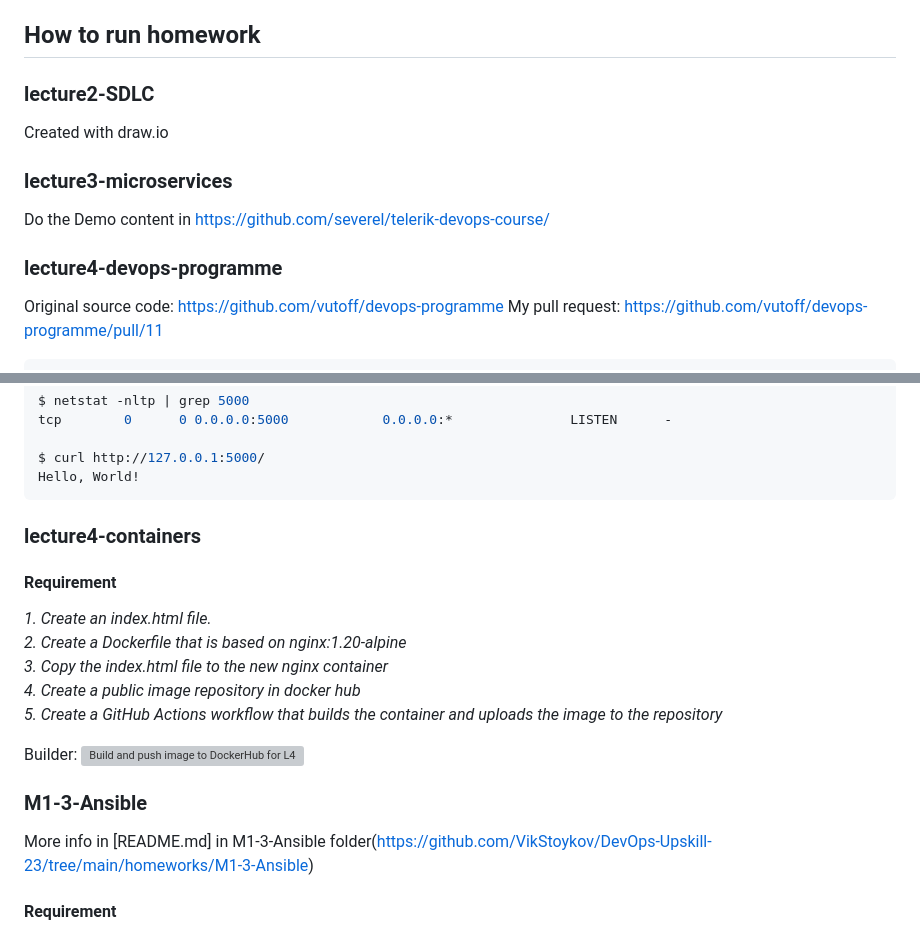
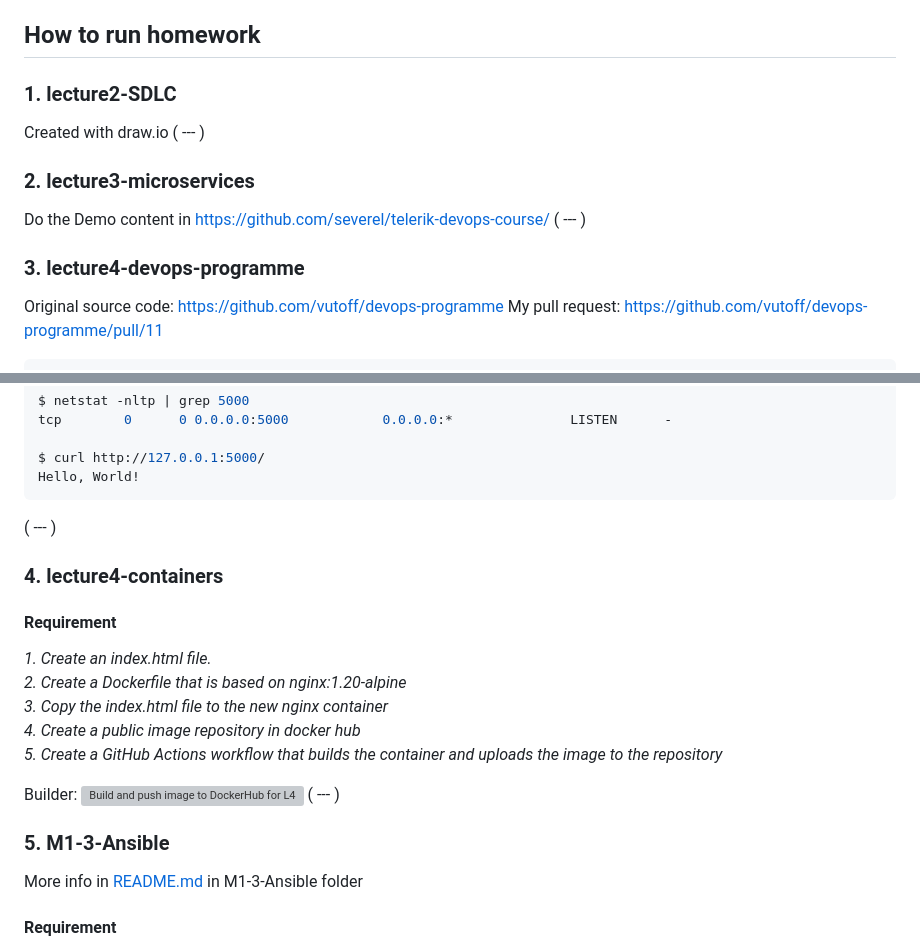
Before and after one commit to VikStoykov/DevOps-Upskill-23, a Markdown page: homeworks/README.md, 2 parts joined by grey strips. Rendered like a GitHub page; grey boxes are pictures that could not be loaded.

````diff
--- a/homeworks/README.md
+++ b/homeworks/README.md
@@ -4,13 +4,15 @@
 This is folder with all homeworks. For every homework you can find detailed information how to run it.
 
 ## How to run homework
-### lecture2-SDLC
+### 1. lecture2-SDLC
 Created with draw.io
+( --- )
 
-### lecture3-microservices
+### 2. lecture3-microservices
 Do the Demo content in https://github.com/severel/telerik-devops-course/
+( --- )
 
-### lecture4-devops-programme
+### 3. lecture4-devops-programme
 Original source code: https://github.com/vutoff/devops-programme
 My pull request: https://github.com/vutoff/devops-programme/pull/11
 
@@ -41,8 +43,9 @@ tcp        0      0 0.0.0.0:5000            0.0.0.0:*               LISTEN
 $ curl http://127.0.0.1:5000/
 Hello, World!
 ```
+( --- )
 
-### lecture4-containers
+### 4. lecture4-containers
 #### Requirement
 _1. Create an index.html file._<br />
 _2. Create a Dockerfile that is based on nginx:1.20-alpine_<br />
@@ -51,9 +54,10 @@ _4. Create a public image repository in docker hub_<br />
 _5. Create a GitHub Actions workflow that builds the container and uploads the image to the repository_
 
 Builder: [![Build and push image to DockerHub for L4 Homework](https://github.com/VikStoykov/DevOps-Upskill-23/actions/workflows/build_and_push_l4.yml/badge.svg)](https://github.com/VikStoykov/DevOps-Upskill-23/actions/workflows/build_and_push_l4.yml)
+( --- )
 
-### M1-3-Ansible
-More info in [README.md] in M1-3-Ansible folder(https://github.com/VikStoykov/DevOps-Upskill-23/tree/main/homeworks/M1-3-Ansible)
+### 5. M1-3-Ansible
+More info in [README.md](https://github.com/VikStoykov/DevOps-Upskill-23/tree/main/homeworks/M1-3-Ansible) in M1-3-Ansible folder
 
 #### Requirement
 Ansible, docker-py, flask (from requirements.txt) and authentication for DockerHub and GitHub via ssh. <br\>You can install requirements with pip install -r <i>requirements.txt</i> or manually for every packet.<br/>Builded image: https://hub.docker.com/r/vikstoykov/python-app/tags
````
